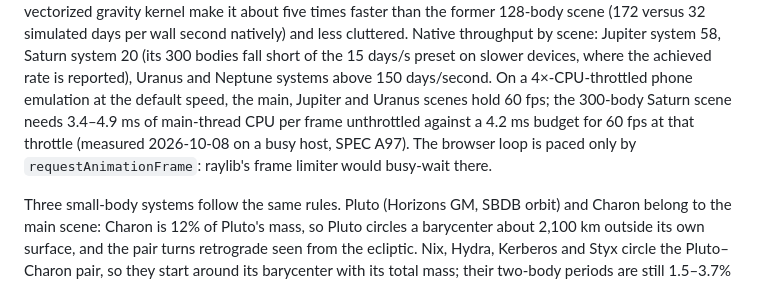
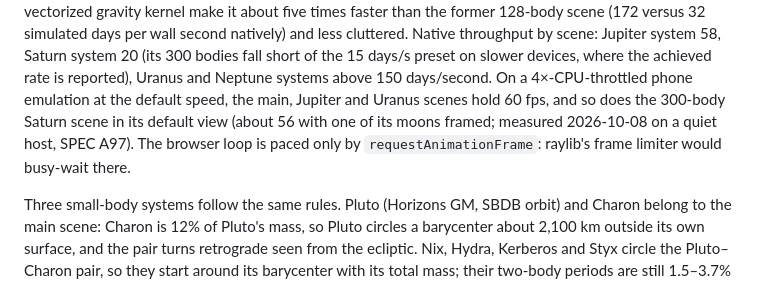
Before and after one commit to jonathanperis/solar-system-simulator, a Markdown page: README.md, the part around the change. GitHub-like rendering.

Commit message:
Record the Saturn scene at 60 fps on the throttled phone profile
With the browser no longer busy-waiting, the merged build holds 60.0
fps in the 300-body Saturn scene on the 4x-throttled Pixel 7 profile
(three deep-link runs and one scene-picker run, host load under 5),
as do the main and Jupiter scenes. Framing a single moon reads 55.7.
SPEC A97 is met for the scene's default view; T87 records the work.

```diff
--- a/README.md
+++ b/README.md
@@ -163,11 +163,10 @@ Native throughput by scene: Jupiter system 58, Saturn system 20 (its 300 bodies
 fall short of the 15 days/s preset on slower devices, where the achieved rate is
 reported), Uranus and Neptune systems above 150 days/second. On a
 4×-CPU-throttled phone emulation at the default speed, the main, Jupiter and
-Uranus scenes hold 60 fps; the 300-body Saturn scene needs 3.4–4.9 ms of
-main-thread CPU per frame unthrottled against a 4.2 ms budget for 60 fps at
-that throttle (measured 2026-10-08 on a busy host, SPEC A97). The browser loop
-is paced only by `requestAnimationFrame`: raylib's frame limiter would
-busy-wait there.
+Uranus scenes hold 60 fps, and so does the 300-body Saturn scene in its default
+view (about 56 with one of its moons framed; measured 2026-10-08 on a quiet
+host, SPEC A97). The browser loop is paced only by `requestAnimationFrame`:
+raylib's frame limiter would busy-wait there.
 
 Three small-body systems follow the same rules. Pluto (Horizons GM, SBDB orbit)
 and Charon belong to the main scene: Charon is 12% of Pluto's mass, so Pluto
```
Also changed, not shown: SPEC.md (+2 -1 lines).
